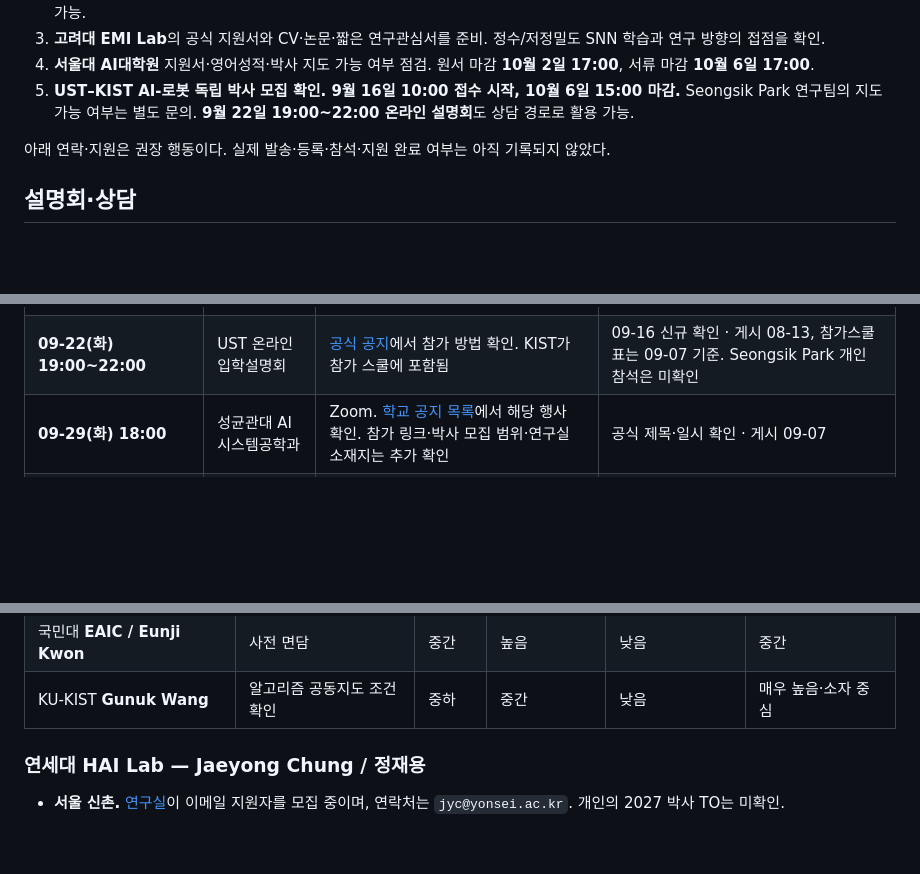
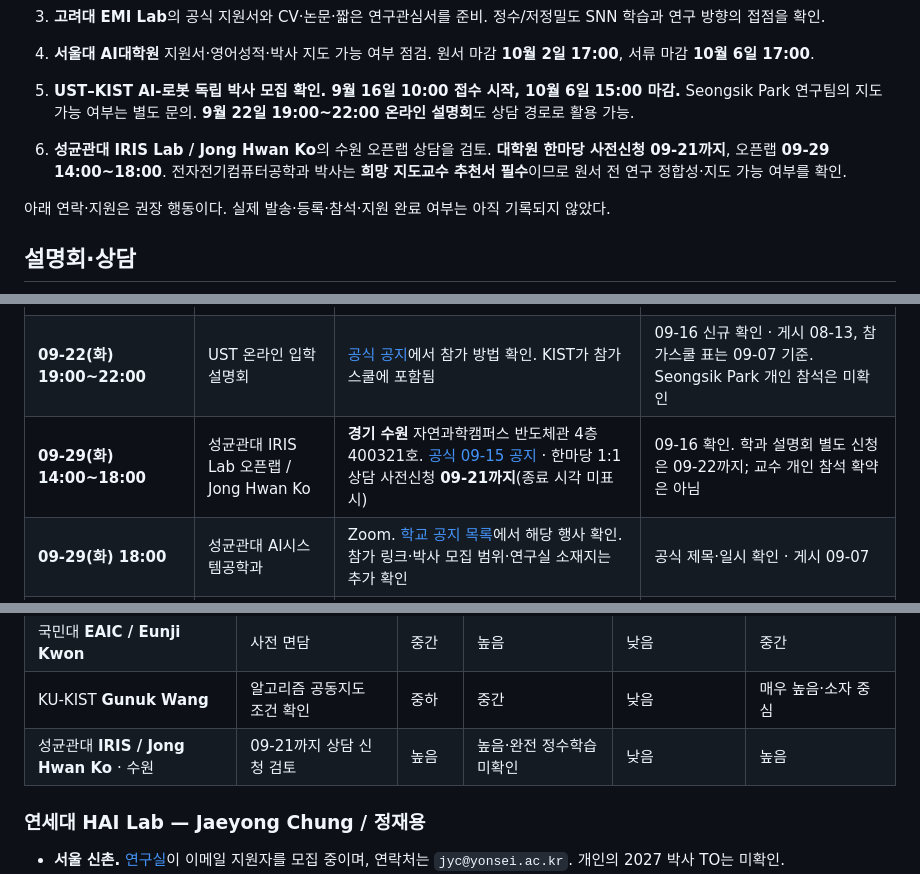
Before and after one commit to Snow0821/Snow0821.github.io, a Markdown page: admissions/README.md, 3 parts joined by grey strips. GitHub-like rendering; blank space fills up the shorter version.

Commit message:
docs(admissions): add SKKU IRIS open lab and doctoral referral requirements

```diff
--- a/admissions/README.md
+++ b/admissions/README.md
@@ -17,6 +17,8 @@
 4. **서울대 AI대학원** 지원서·영어성적·박사 지도 가능 여부 점검. 원서 마감 **10월 2일 17:00**, 서류 마감 **10월 6일 17:00**.
 5. **UST–KIST AI-로봇 독립 박사 모집 확인. 9월 16일 10:00 접수 시작, 10월 6일 15:00 마감.** Seongsik Park 연구팀의 지도 가능 여부는 별도 문의. **9월 22일 19:00~22:00 온라인 설명회**도 상담 경로로 활용 가능.
 
+6. **성균관대 IRIS Lab / Jong Hwan Ko**의 수원 오픈랩 상담을 검토. **대학원 한마당 사전신청 09-21까지**, 오픈랩 **09-29 14:00~18:00**. 전자전기컴퓨터공학과 박사는 **희망 지도교수 추천서 필수**이므로 원서 전 연구 정합성·지도 가능 여부를 확인.
+
 아래 연락·지원은 권장 행동이다. 실제 발송·등록·참석·지원 완료 여부는 아직 기록되지 않았다.
 
 ## 설명회·상담
@@ -29,6 +31,7 @@
 | **09-17(목) 12:00** | 연세대 AX반도체공학과 | 제2공학관 B040 및 온라인. [모집 게시물][ys-ax-post]에 연결된 [신청서](https://forms.gle/ZmM9PBRFwtuaoiXi9), 행사 당일까지 신청 안내 | 학과 명의 모집 게시물 확인 · 학교 공지 대조 필요 |
 | **09-18(금) 14:00** | 고려대 KU-KIST융합대학원 | 서울 자연계캠퍼스 미래융합기술관 601호. [공식 공지][kukist-event]의 [사전신청](https://forms.gle/kJ5gDQAfsXhAq7Cd8) 또는 현장등록 | 확인 · 게시 09-03 |
 | **09-22(화) 19:00~22:00** | UST 온라인 입학설명회 | [공식 공지][ust-event]에서 참가 방법 확인. KIST가 참가 스쿨에 포함됨 | 09-16 신규 확인 · 게시 08-13, 참가스쿨 표는 09-07 기준. Seongsik Park 개인 참석은 미확인 |
+| **09-29(화) 14:00~18:00** | 성균관대 IRIS Lab 오픈랩 / Jong Hwan Ko | **경기 수원** 자연과학캠퍼스 반도체관 4층 400321호. [공식 09-15 공지][skku-openlab] · 한마당 1:1 상담 사전신청 **09-21까지**(종료 시각 미표시) | 09-16 확인. 학과 설명회 별도 신청은 09-22까지; 교수 개인 참석 확약은 아님 |
 | **09-29(화) 18:00** | 성균관대 AI시스템공학과 | Zoom. [학교 공지 목록][skku-event-list]에서 해당 행사 확인. 참가 링크·박사 모집 범위·연구실 소재지는 추가 확인 | 공식 제목·일시 확인 · 게시 09-07 |
 | **종료: 09-12(토) 14:00~17:00** | UST 서울 입학설명회 | 스페이스쉐어 삼성역센터. [공식 공지][ust-event]가 개최 완료로 표시 | 종료 확인 · 참석 여부 미기록 |
 
@@ -64,6 +67,7 @@ UST 일정 페이지 상단의 이전 학기 표제 대신 [2027 전기 1차 공
 | 국민대 **MLPR / Jangho Kim** | 사전 면담 | 높음 | 높음 | 낮음 | 낮음 |
 | 국민대 **EAIC / Eunji Kwon** | 사전 면담 | 중간 | 높음 | 낮음 | 중간 |
 | KU-KIST **Gunuk Wang** | 알고리즘 공동지도 조건 확인 | 중하 | 중간 | 낮음 | 매우 높음·소자 중심 |
+| 성균관대 **IRIS / Jong Hwan Ko** · 수원 | 09-21까지 상담 신청 검토 | 높음 | 높음·완전 정수학습 미확인 | 낮음 | 높음 |
 
 ### 연세대 HAI Lab — Jaeyong Chung / 정재용
 
```
Also changed, not shown: other parts of admissions/README.md (+22 -2 lines).
